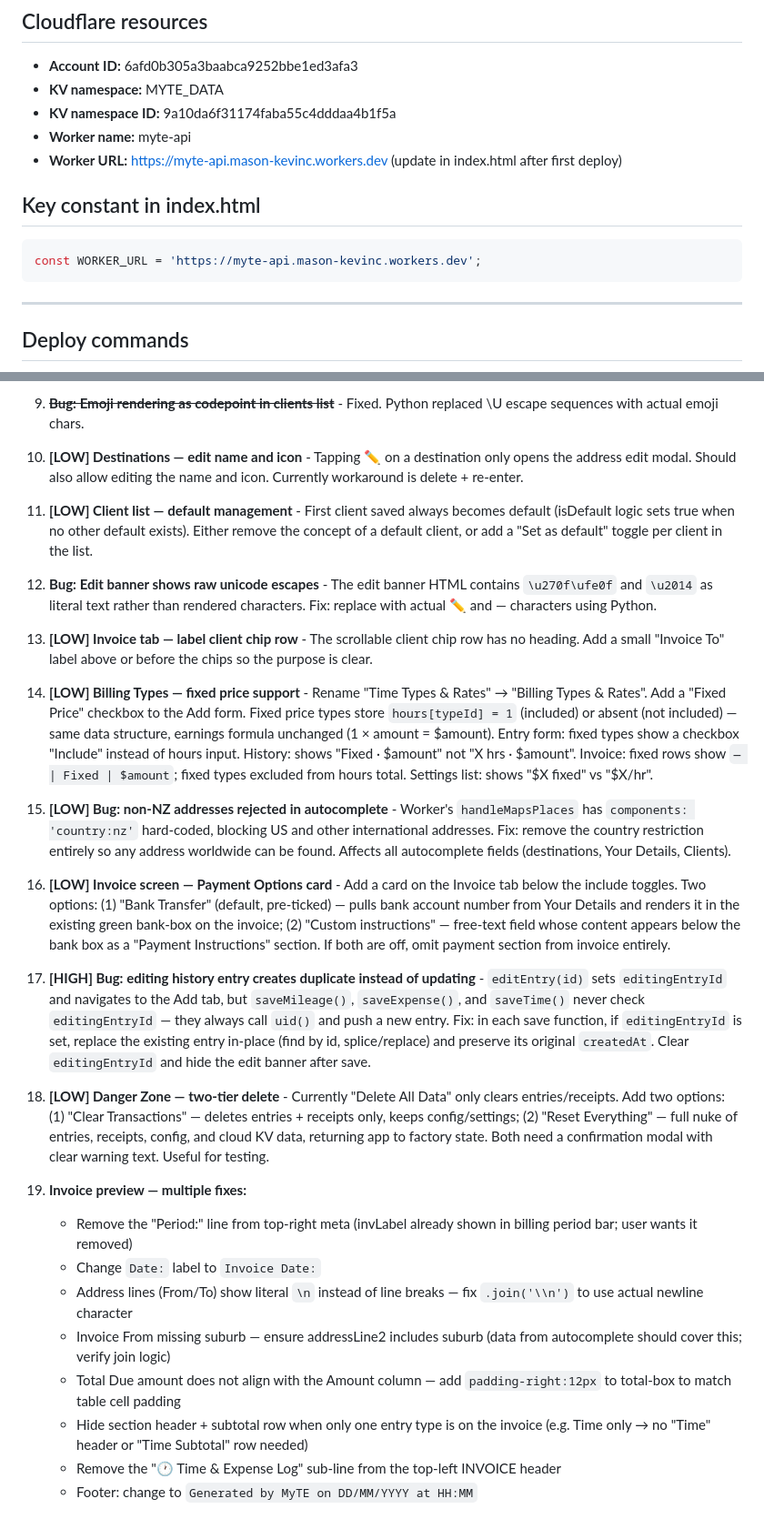
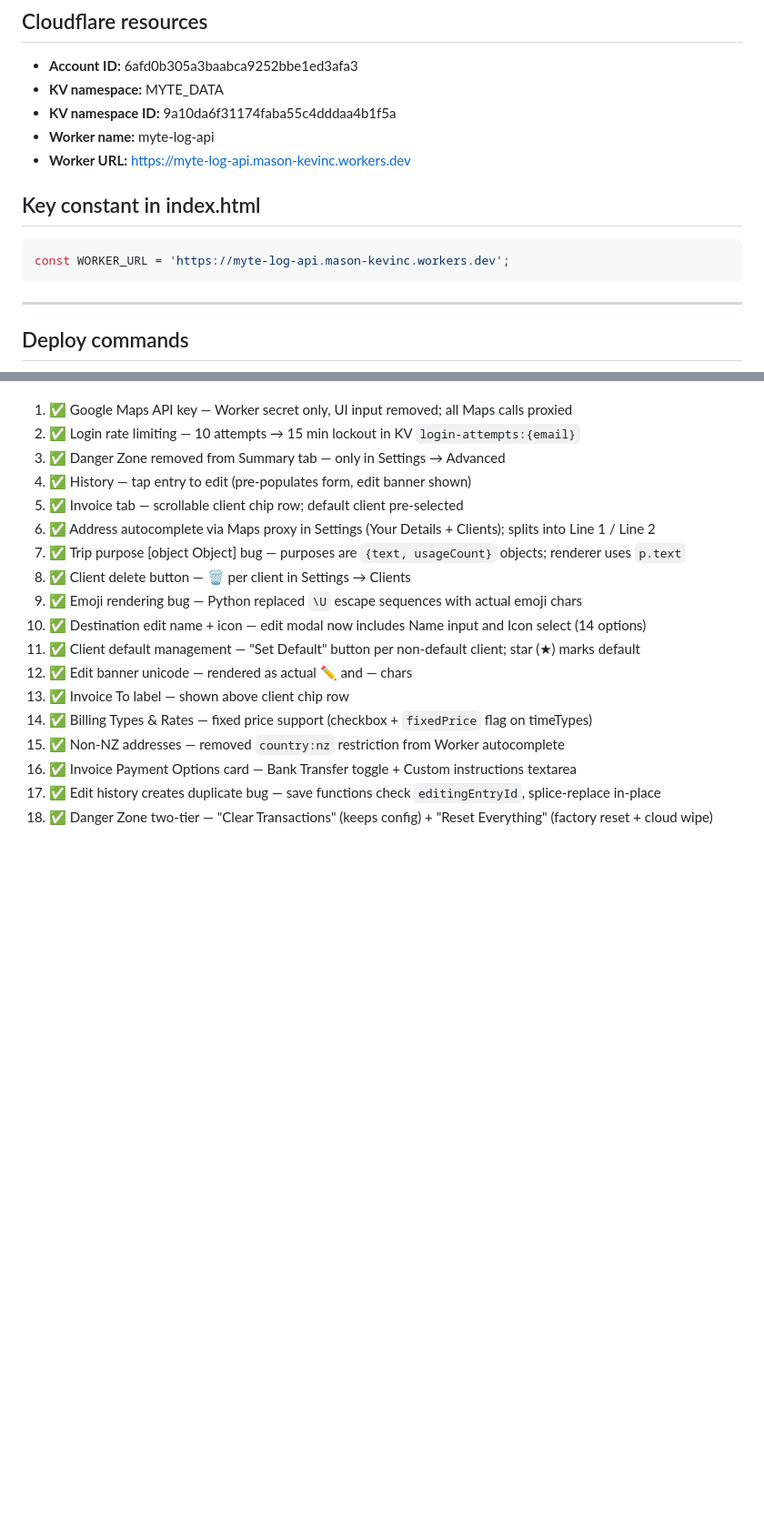
Before and after one commit to tlccnz/scms-expense-tracker-app, a Markdown page: CLAUDE.md, 2 parts joined by grey strips. Shown at 91% size. GitHub-like rendering; blank space fills up the shorter version.

````diff
--- a/CLAUDE.md
+++ b/CLAUDE.md
@@ -24,12 +24,12 @@ myte/
 - **Account ID:** 6afd0b305a3baabca9252bbe1ed3afa3
 - **KV namespace:** MYTE_DATA
 - **KV namespace ID:** 9a10da6f31174faba55c4dddaa4b1f5a
-- **Worker name:** myte-api
-- **Worker URL:** https://myte-api.mason-kevinc.workers.dev (update in index.html after first deploy)
+- **Worker name:** myte-log-api
+- **Worker URL:** https://myte-log-api.mason-kevinc.workers.dev
 
 ## Key constant in index.html
 ```js
-const WORKER_URL = 'https://myte-api.mason-kevinc.workers.dev';
+const WORKER_URL = 'https://myte-log-api.mason-kevinc.workers.dev';
 ```
 
 ---
@@ -165,30 +155,19 @@ invoiceDefaults: { incTime: true, incMileage: false, incExpenses: false }     //
 
-9. ~~**Bug: Emoji rendering as codepoint in clients list**~~ - Fixed. Python replaced \U escape sequences with actual emoji chars.
-
-10. **[LOW] Destinations — edit name and icon** - Tapping ✏️ on a destination only opens the address edit modal. Should also allow editing the name and icon. Currently workaround is delete + re-enter.
-
-11. **[LOW] Client list — default management** - First client saved always becomes default (isDefault logic sets true when no other default exists). Either remove the concept of a default client, or add a "Set as default" toggle per client in the list.
-
-12. **Bug: Edit banner shows raw unicode escapes** - The edit banner HTML contains `\u270f\ufe0f` and `\u2014` as literal text rather than rendered characters. Fix: replace with actual ✏️ and — characters using Python.
-
-13. **[LOW] Invoice tab — label client chip row** - The scrollable client chip row has no heading. Add a small "Invoice To" label above or before the chips so the purpose is clear.
-
-19. **[LOW] Billing Types — fixed price support** - Rename "Time Types & Rates" → "Billing Types & Rates". Add a "Fixed Price" checkbox to the Add form. Fixed price types store `hours[typeId] = 1` (included) or absent (not included) — same data structure, earnings formula unchanged (1 × amount = $amount). Entry form: fixed types show a checkbox "Include" instead of hours input. History: shows "Fixed · $amount" not "X hrs · $amount". Invoice: fixed rows show `— | Fixed | $amount`; fixed types excluded from hours total. Settings list: shows "$X fixed" vs "$X/hr".
-
-18. **[LOW] Bug: non-NZ addresses rejected in autocomplete** - Worker's `handleMapsPlaces` has `components: 'country:nz'` hard-coded, blocking US and other international addresses. Fix: remove the country restriction entirely so any address worldwide can be found. Affects all autocomplete fields (destinations, Your Details, Clients).
-
-17. **[LOW] Invoice screen — Payment Options card** - Add a card on the Invoice tab below the include toggles. Two options: (1) "Bank Transfer" (default, pre-ticked) — pulls bank account number from Your Details and renders it in the existing green bank-box on the invoice; (2) "Custom instructions" — free-text field whose content appears below the bank box as a "Payment Instructions" section. If both are off, omit payment section from invoice entirely.
-
-16. **[HIGH] Bug: editing history entry creates duplicate instead of updating** - `editEntry(id)` sets `editingEntryId` and navigates to the Add tab, but `saveMileage()`, `saveExpense()`, and `saveTime()` never check `editingEntryId` — they always call `uid()` and push a new entry. Fix: in each save function, if `editingEntryId` is set, replace the existing entry in-place (find by id, splice/replace) and preserve its original `createdAt`. Clear `editingEntryId` and hide the edit banner after save.
-
-15. **[LOW] Danger Zone — two-tier delete** - Currently "Delete All Data" only clears entries/receipts. Add two options: (1) "Clear Transactions" — deletes entries + receipts only, keeps config/settings; (2) "Reset Everything" — full nuke of entries, receipts, config, and cloud KV data, returning app to factory state. Both need a confirmation modal with clear warning text. Useful for testing.
-
-14. **Invoice preview — multiple fixes:**
-    - Remove the "Period:" line from top-right meta (invLabel already shown in billing period bar; user wants it removed)
-    - Change `Date:` label to `Invoice Date:`
-    - Address lines (From/To) show literal `\n` instead of line breaks — fix `.join('\\n')` to use actual newline character
-    - Invoice From missing suburb — ensure addressLine2 includes suburb (data from autocomplete should cover this; verify join logic)
-    - Total Due amount does not align with the Amount column — add `padding-right:12px` to total-box to match table cell padding
-    - Hide section header + subtotal row when only one entry type is on the invoice (e.g. Time only → no "Time" header or "Time Subtotal" row needed)
-    - Remove the "🕐 Time & Expense Log" sub-line from the top-left INVOICE header
-    - Footer: change to `Generated by MyTE on DD/MM/YYYY at HH:MM`
+1. ✅ Google Maps API key — Worker secret only, UI input removed; all Maps calls proxied
+2. ✅ Login rate limiting — 10 attempts → 15 min lockout in KV `login-attempts:{email}`
+3. ✅ Danger Zone removed from Summary tab — only in Settings → Advanced
+4. ✅ History — tap entry to edit (pre-populates form, edit banner shown)
+5. ✅ Invoice tab — scrollable client chip row; default client pre-selected
+6. ✅ Address autocomplete via Maps proxy in Settings (Your Details + Clients); splits into Line 1 / Line 2
+7. ✅ Trip purpose [object Object] bug — purposes are `{text, usageCount}` objects; renderer uses `p.text`
+8. ✅ Client delete button — 🗑️ per client in Settings → Clients
+9. ✅ Emoji rendering bug — Python replaced `\U` escape sequences with actual emoji chars
+10. ✅ Destination edit name + icon — edit modal now includes Name input and Icon select (14 options)
+11. ✅ Client default management — "Set Default" button per non-default client; star (★) marks default
+12. ✅ Edit banner unicode — rendered as actual ✏️ and — chars
+13. ✅ Invoice To label — shown above client chip row
+14. ✅ Billing Types & Rates — fixed price support (checkbox + `fixedPrice` flag on timeTypes)
+15. ✅ Non-NZ addresses — removed `country:nz` restriction from Worker autocomplete
+16. ✅ Invoice Payment Options card — Bank Transfer toggle + Custom instructions textarea
+17. ✅ Edit history creates duplicate bug — save functions check `editingEntryId`, splice-replace in-place
+18. ✅ Danger Zone two-tier — "Clear Transactions" (keeps config) + "Reset Everything" (factory reset + cloud wipe)
````
Also changed, not shown: other parts of CLAUDE.md (+41 -51 lines).
